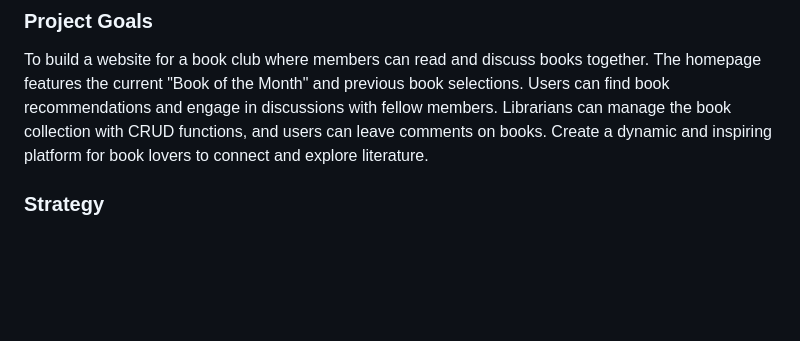
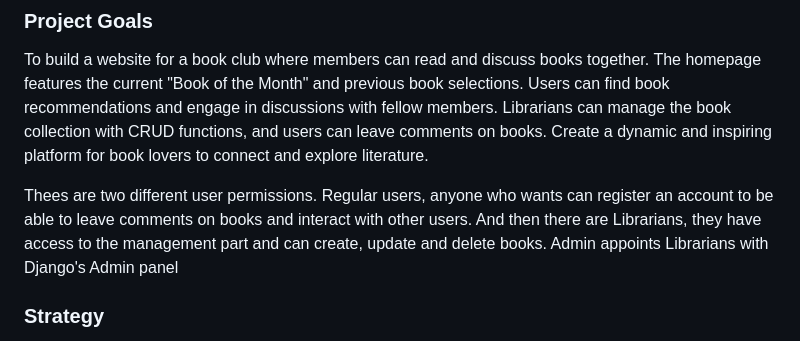
Before and after one commit to LinnSilver/scifi-book-club-pj4, a Markdown page: README.md, the part around the change printed below. GitHub-like rendering; blank space fills up the shorter version.

```diff
--- a/README.md
+++ b/README.md
@@ -10,6 +10,10 @@ Upon visiting our home page, users are greeted with a captivating display of our
 ### Project Goals
 
 To build a website for a book club where members can read and discuss books together. The homepage features the current "Book of the Month" and previous book selections. Users can find book recommendations and engage in discussions with fellow members. Librarians can manage the book collection with CRUD functions, and users can leave comments on books. Create a dynamic and inspiring platform for book lovers to connect and explore literature.
+
+Thees are two different user permissions.
+Regular users, anyone who wants can register an account to be able to leave comments on books and interact with other users.
+And then there are Librarians, they have access to the management part and can create, update and delete books. Admin appoints Librarians with Django's Admin panel
 
 ### Strategy
 To ensure an efficient  development process, an Agile methodology was adopted for this project. Specifically, a Kanban approach was implemented using the GitHub Project feature, which allowed for better organization and tracking of tasks.
```
Also changed, not shown: other parts of README.md (+9 -0 lines), assets/images/admin.jpg (added), assets/images/favicon_p.jpg (added), assets/images/signup_p.jpg, static/images/favicon.png (added), 5 other files.
